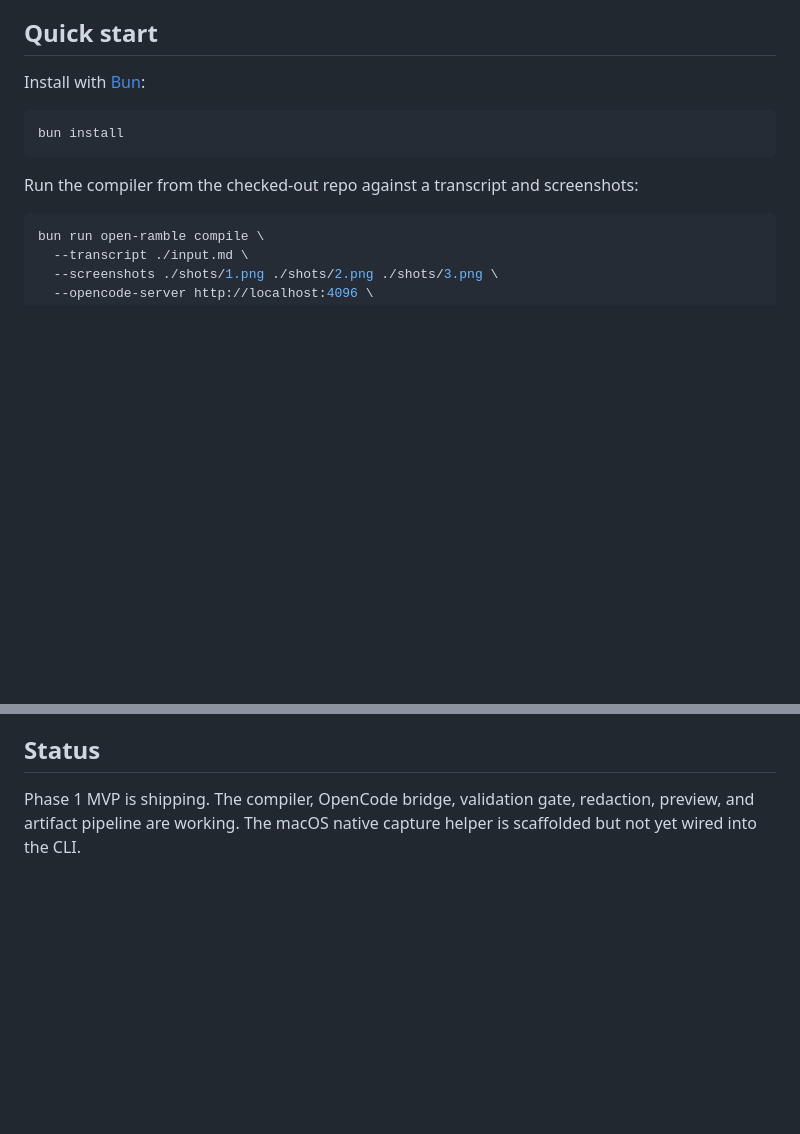
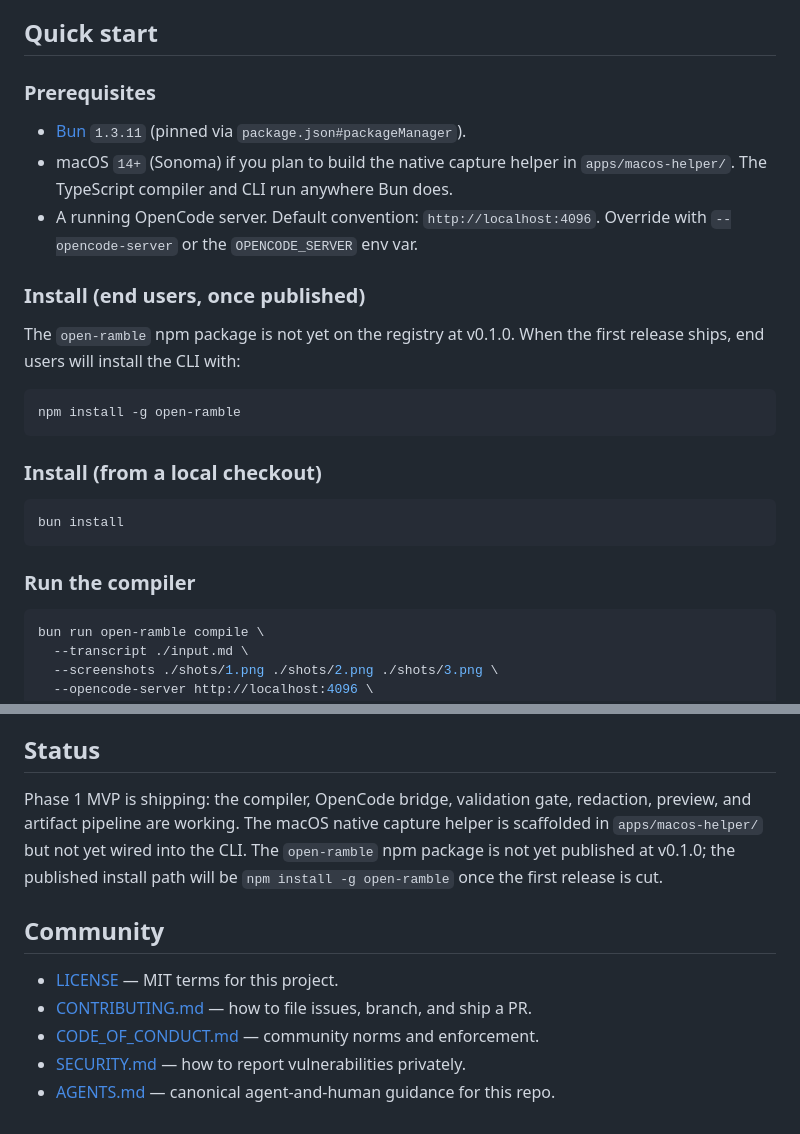
Before and after one commit to sebastianlungu/openramble, a Markdown page: README.md, 2 parts joined by grey strips. Drawn GitHub-style; blank space fills up the shorter version.

Commit message:
docs: tighten README Quick start, add Community section, finalize AGENTS.md
README.md:
- Quick start split into Prerequisites / Install (end users) /
  Install (local checkout) / Run the compiler
- Prerequisites: Bun 1.3.11 (pinned), macOS 14+ for helper,
  OpenCode default http://localhost:4096 with override
- Install (end users) shows 'npm install -g open-ramble' with
  'not yet on the registry at v0.1.0' caveat
- Status: refined to 1 paragraph / 3 sentences, accurate to current state
- Community section links: LICENSE, CONTRIBUTING.md, CODE_OF_CONDUCT.md,
  SECURITY.md, AGENTS.md

AGENTS.md:
- Build & Test test-count updated 111/111 -> 135/135 (10 -> 12 files)
  to match current reality
- Contribution Flow now uses relative links to CONTRIBUTING.md and
  CODE_OF_CONDUCT.md
- Release Flow names the actual workflow files
  (.github/workflows/release-please.yml, .github/workflows/macos-release.yml)
- All other sections preserved

Refs: openspec/changes/open-source-readiness (repo-readiness + ci-and-security
+ contributor-funnel + release-pipeline capabilities)

````diff
--- a/README.md
+++ b/README.md
@@ -29,13 +29,27 @@ Hidden context such as screenshot paths, cursor timeline, and redaction output i
 
 ## Quick start
 
-Install with [Bun](https://bun.sh):
+### Prerequisites
+
+- [Bun](https://bun.sh) `1.3.11` (pinned via `package.json#packageManager`).
+- macOS `14+` (Sonoma) if you plan to build the native capture helper in `apps/macos-helper/`. The TypeScript compiler and CLI run anywhere Bun does.
+- A running OpenCode server. Default convention: `http://localhost:4096`. Override with `--opencode-server` or the `OPENCODE_SERVER` env var.
+
+### Install (end users, once published)
+
+The `open-ramble` npm package is not yet on the registry at v0.1.0. When the first release ships, end users will install the CLI with:
+
+```bash
+npm install -g open-ramble
+```
+
+### Install (from a local checkout)
 
 ```bash
 bun install
 ```
 
-Run the compiler from the checked-out repo against a transcript and screenshots:
+### Run the compiler
 
 ```bash
 bun run open-ramble compile \
@@ -191,4 +205,12 @@ The native capture helper is a Swift package using ScreenCaptureKit and Apple Sp
 
 ## Status
 
-Phase 1 MVP is shipping. The compiler, OpenCode bridge, validation gate, redaction, preview, and artifact pipeline are working. The macOS native capture helper is scaffolded but not yet wired into the CLI.
+Phase 1 MVP is shipping: the compiler, OpenCode bridge, validation gate, redaction, preview, and artifact pipeline are working. The macOS native capture helper is scaffolded in `apps/macos-helper/` but not yet wired into the CLI. The `open-ramble` npm package is not yet published at v0.1.0; the published install path will be `npm install -g open-ramble` once the first release is cut.
+
+## Community
+
+- [LICENSE](LICENSE) — MIT terms for this project.
+- [CONTRIBUTING.md](CONTRIBUTING.md) — how to file issues, branch, and ship a PR.
+- [CODE_OF_CONDUCT.md](CODE_OF_CONDUCT.md) — community norms and enforcement.
+- [SECURITY.md](SECURITY.md) — how to report vulnerabilities privately.
+- [AGENTS.md](AGENTS.md) — canonical agent-and-human guidance for this repo.
````
Also changed, not shown: AGENTS.md (+4 -4 lines).
